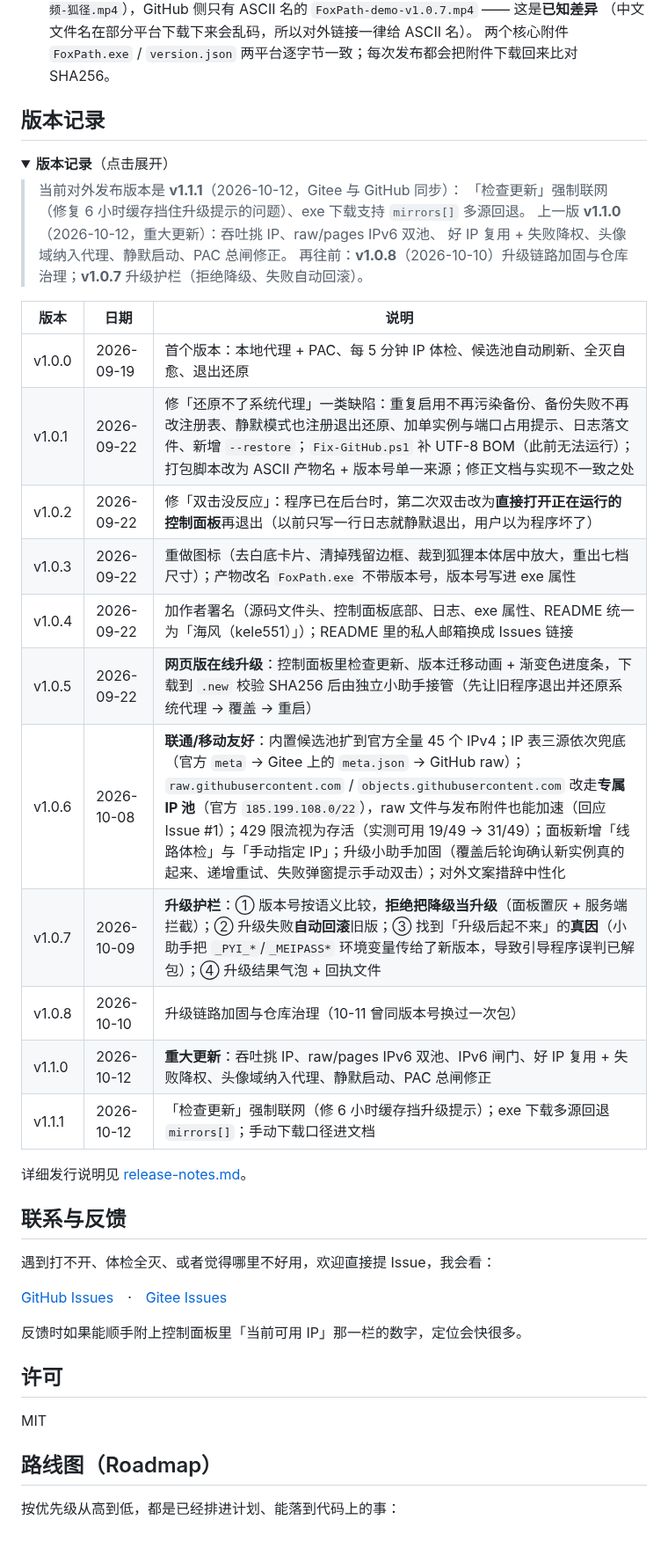
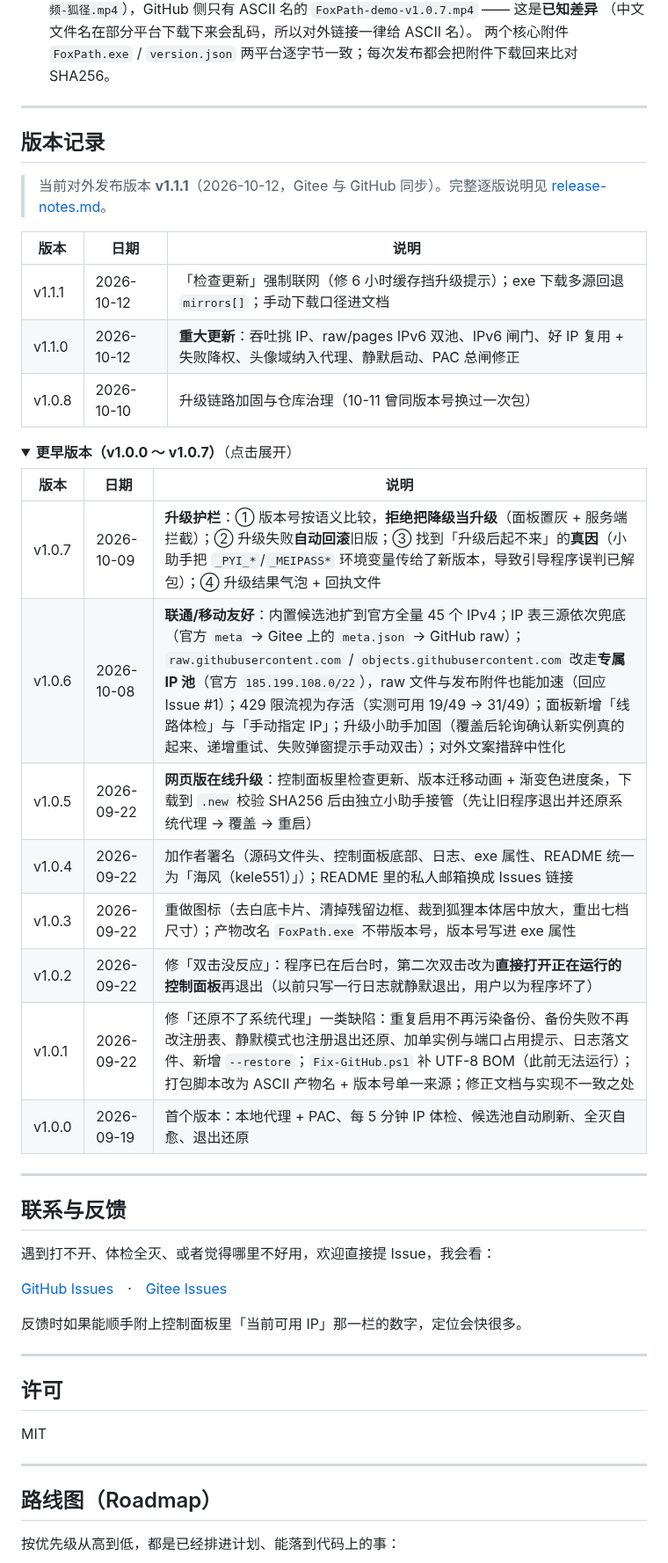
Before and after one commit to kele551/FoxPath, a Markdown page: README.md, the part around one of its changes. Shown at 88% size. Rendered like a GitHub page; folded sections open; blank space fills up the shorter version.

Commit message:
docs: README 版式重排——三步上手卡、升级说明归位、版本记录近3版展开+老版折叠、节分隔统一、页脚；下载徽章口径改为 GitHub下载
Co-Authored-By: Claude <contact@dianclaw.cn>

```diff
--- a/README.md
+++ b/README.md
@@ -313,37 +338,35 @@ python tools/preflight_release.py --dry-run    # 只跑静态项：不写注册
 
 </details>
 
+---
 
 ## 版本记录
 
-<details>
-<summary><b>版本记录</b>（点击展开）</summary>
-
-
-> 当前对外发布版本是 **v1.1.1**（2026-10-12，Gitee 与 GitHub 同步）：
-> 「检查更新」强制联网（修复 6 小时缓存挡住升级提示的问题）、exe 下载支持 `mirrors[]` 多源回退。
-> 上一版 **v1.1.0**（2026-10-12，重大更新）：吞吐挑 IP、raw/pages IPv6 双池、
-> 好 IP 复用 + 失败降权、头像域纳入代理、静默启动、PAC 总闸修正。
-> 再往前：**v1.0.8**（2026-10-10）升级链路加固与仓库治理；**v1.0.7** 升级护栏（拒绝降级、失败自动回滚）。
+> 当前对外发布版本 **v1.1.1**（2026-10-12，Gitee 与 GitHub 同步）。完整逐版说明见 [release-notes.md](release-notes.md)。
 
 | 版本 | 日期 | 说明 |
 | --- | --- | --- |
+| v1.1.1 | 2026-10-12 | 「检查更新」强制联网（修 6 小时缓存挡升级提示）；exe 下载多源回退 `mirrors[]`；手动下载口径进文档 |
+| v1.1.0 | 2026-10-12 | **重大更新**：吞吐挑 IP、raw/pages IPv6 双池、IPv6 闸门、好 IP 复用 + 失败降权、头像域纳入代理、静默启动、PAC 总闸修正 |
+| v1.0.8 | 2026-10-10 | 升级链路加固与仓库治理（10-11 曾同版本号换过一次包） |
+
+<details>
+<summary><b>更早版本（v1.0.0 ～ v1.0.7）</b>（点击展开）</summary>
+
+| 版本 | 日期 | 说明 |
+| --- | --- | --- |
+| v1.0.7 | 2026-10-09 | **升级护栏**：① 版本号按语义比较，**拒绝把降级当升级**（面板置灰 + 服务端拦截）；② 升级失败**自动回滚**旧版；③ 找到「升级后起不来」的**真因**（小助手把 `_PYI_*`/`_MEIPASS*` 环境变量传给了新版本，导致引导程序误判已解包）；④ 升级结果气泡 + 回执文件 |
+| v1.0.6 | 2026-10-08 | **联通/移动友好**：内置候选池扩到官方全量 45 个 IPv4；IP 表三源依次兜底（官方 `meta` → Gitee 上的 `meta.json` → GitHub raw）；`raw.githubusercontent.com` / `objects.githubusercontent.com` 改走**专属 IP 池**（官方 `185.199.108.0/22`），raw 文件与发布附件也能加速（回应 Issue #1）；429 限流视为存活（实测可用 19/49 → 31/49）；面板新增「线路体检」与「手动指定 IP」；升级小助手加固（覆盖后轮询确认新实例真的起来、递增重试、失败弹窗提示手动双击）；对外文案措辞中性化 |
+| v1.0.5 | 2026-09-22 | **网页版在线升级**：控制面板里检查更新、版本迁移动画 + 渐变色进度条，下载到 `.new` 校验 SHA256 后由独立小助手接管（先让旧程序退出并还原系统代理 → 覆盖 → 重启） |
+| v1.0.4 | 2026-09-22 | 加作者署名（源码文件头、控制面板底部、日志、exe 属性、README 统一为「海风（kele551）」）；README 里的私人邮箱换成 Issues 链接 |
+| v1.0.3 | 2026-09-22 | 重做图标（去白底卡片、清掉残留边框、裁到狐狸本体居中放大，重出七档尺寸）；产物改名 `FoxPath.exe` 不带版本号，版本号写进 exe 属性 |
+| v1.0.2 | 2026-09-22 | 修「双击没反应」：程序已在后台时，第二次双击改为**直接打开正在运行的控制面板**再退出（以前只写一行日志就静默退出，用户以为程序坏了） |
+| v1.0.1 | 2026-09-22 | 修「还原不了系统代理」一类缺陷：重复启用不再污染备份、备份失败不再改注册表、静默模式也注册退出还原、加单实例与端口占用提示、日志落文件、新增 `--restore`；`Fix-GitHub.ps1` 补 UTF-8 BOM（此前无法运行）；打包脚本改为 ASCII 产物名 + 版本号单一来源；修正文档与实现不一致之处 |
 | v1.0.0 | 2026-09-19 | 首个版本：本地代理 + PAC、每 5 分钟 IP 体检、候选池自动刷新、全灭自愈、退出还原 |
-| v1.0.1 | 2026-09-22 | 修「还原不了系统代理」一类缺陷：重复启用不再污染备份、备份失败不再改注册表、静默模式也注册退出还原、加单实例与端口占用提示、日志落文件、新增 `--restore`；`Fix-GitHub.ps1` 补 UTF-8 BOM（此前无法运行）；打包脚本改为 ASCII 产物名 + 版本号单一来源；修正文档与实现不一致之处 |
-| v1.0.2 | 2026-09-22 | 修「双击没反应」：程序已在后台时，第二次双击改为**直接打开正在运行的控制面板**再退出（以前只写一行日志就静默退出，用户以为程序坏了） |
-| v1.0.3 | 2026-09-22 | 重做图标（去白底卡片、清掉残留边框、裁到狐狸本体居中放大，重出七档尺寸）；产物改名 `FoxPath.exe` 不带版本号，版本号写进 exe 属性 |
-| v1.0.4 | 2026-09-22 | 加作者署名（源码文件头、控制面板底部、日志、exe 属性、README 统一为「海风（kele551）」）；README 里的私人邮箱换成 Issues 链接 |
-| v1.0.5 | 2026-09-22 | **网页版在线升级**：控制面板里检查更新、版本迁移动画 + 渐变色进度条，下载到 `.new` 校验 SHA256 后由独立小助手接管（先让旧程序退出并还原系统代理 → 覆盖 → 重启） |
-| v1.0.6 | 2026-10-08 | **联通/移动友好**：内置候选池扩到官方全量 45 个 IPv4；IP 表三源依次兜底（官方 `meta` → Gitee 上的 `meta.json` → GitHub raw）；`raw.githubusercontent.com` / `objects.githubusercontent.com` 改走**专属 IP 池**（官方 `185.199.108.0/22`），raw 文件与发布附件也能加速（回应 Issue #1）；429 限流视为存活（实测可用 19/49 → 31/49）；面板新增「线路体检」与「手动指定 IP」；升级小助手加固（覆盖后轮询确认新实例真的起来、递增重试、失败弹窗提示手动双击）；对外文案措辞中性化 |
-| v1.0.7 | 2026-10-09 | **升级护栏**：① 版本号按语义比较，**拒绝把降级当升级**（面板置灰 + 服务端拦截）；② 升级失败**自动回滚**旧版；③ 找到「升级后起不来」的**真因**（小助手把 `_PYI_*`/`_MEIPASS*` 环境变量传给了新版本，导致引导程序误判已解包）；④ 升级结果气泡 + 回执文件 |
-| v1.0.8 | 2026-10-10 | 升级链路加固与仓库治理（10-11 曾同版本号换过一次包） |
-| v1.1.0 | 2026-10-12 | **重大更新**：吞吐挑 IP、raw/pages IPv6 双池、IPv6 闸门、好 IP 复用 + 失败降权、头像域纳入代理、静默启动、PAC 总闸修正 |
-| v1.1.1 | 2026-10-12 | 「检查更新」强制联网（修 6 小时缓存挡升级提示）；exe 下载多源回退 `mirrors[]`；手动下载口径进文档 |
-
-详细发行说明见 [release-notes.md](release-notes.md)。
 
 </details>
 
+---
 
 ## 联系与反馈
 
@@ -353,9 +376,13 @@ python tools/preflight_release.py --dry-run    # 只跑静态项：不写注册
 
 反馈时如果能顺手附上控制面板里「当前可用 IP」那一栏的数字，定位会快很多。
 
+---
+
 ## 许可
 
 MIT
+
+---
 
 ## 路线图（Roadmap）
 
```
Also changed, not shown: other parts of README.md (+36 -4 lines).
